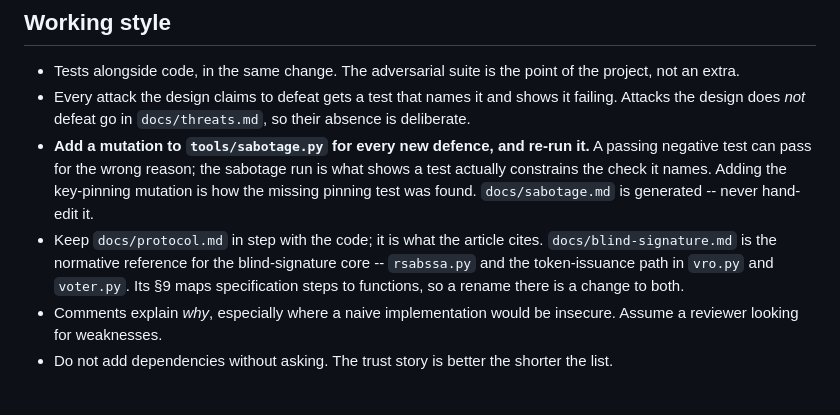
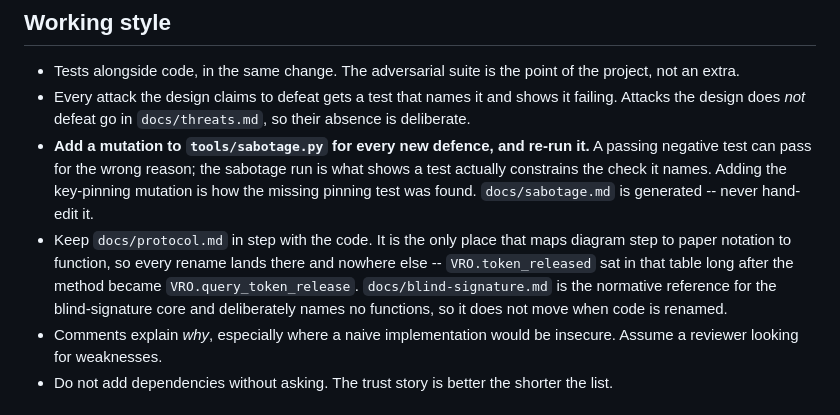
Before and after one commit to SkipperA/online_voting_POC, a Markdown page: CLAUDE.md, the part around the change. Drawn GitHub-style.

```diff
--- a/CLAUDE.md
+++ b/CLAUDE.md
@@ -117,11 +117,12 @@ route handler.
   shows a test actually constrains the check it names. Adding the key-pinning
   mutation is how the missing pinning test was found. `docs/sabotage.md` is
   generated -- never hand-edit it.
-- Keep `docs/protocol.md` in step with the code; it is what the article cites.
-  `docs/blind-signature.md` is the normative reference for the blind-signature
-  core -- `rsabssa.py` and the token-issuance path in `vro.py` and `voter.py`.
-  Its §9 maps specification steps to functions, so a rename there is a change to
-  both.
+- Keep `docs/protocol.md` in step with the code. It is the only place that maps
+  diagram step to paper notation to function, so every rename lands there and
+  nowhere else -- `VRO.token_released` sat in that table long after the method
+  became `VRO.query_token_release`. `docs/blind-signature.md` is the normative
+  reference for the blind-signature core and deliberately names no functions, so
+  it does not move when code is renamed.
 - Comments explain *why*, especially where a naive implementation would be
   insecure. Assume a reviewer looking for weaknesses.
 - Do not add dependencies without asking. The trust story is better the
```
